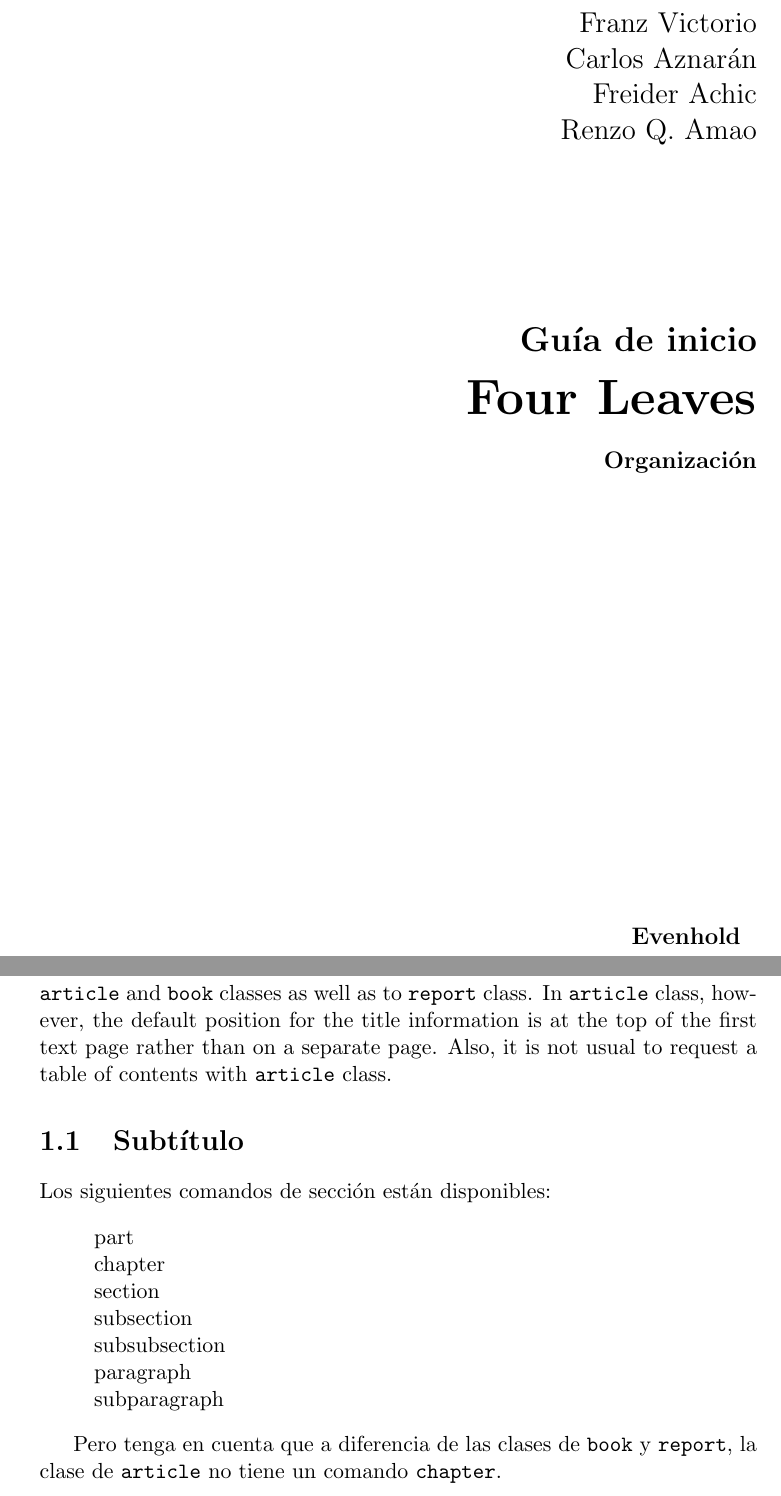
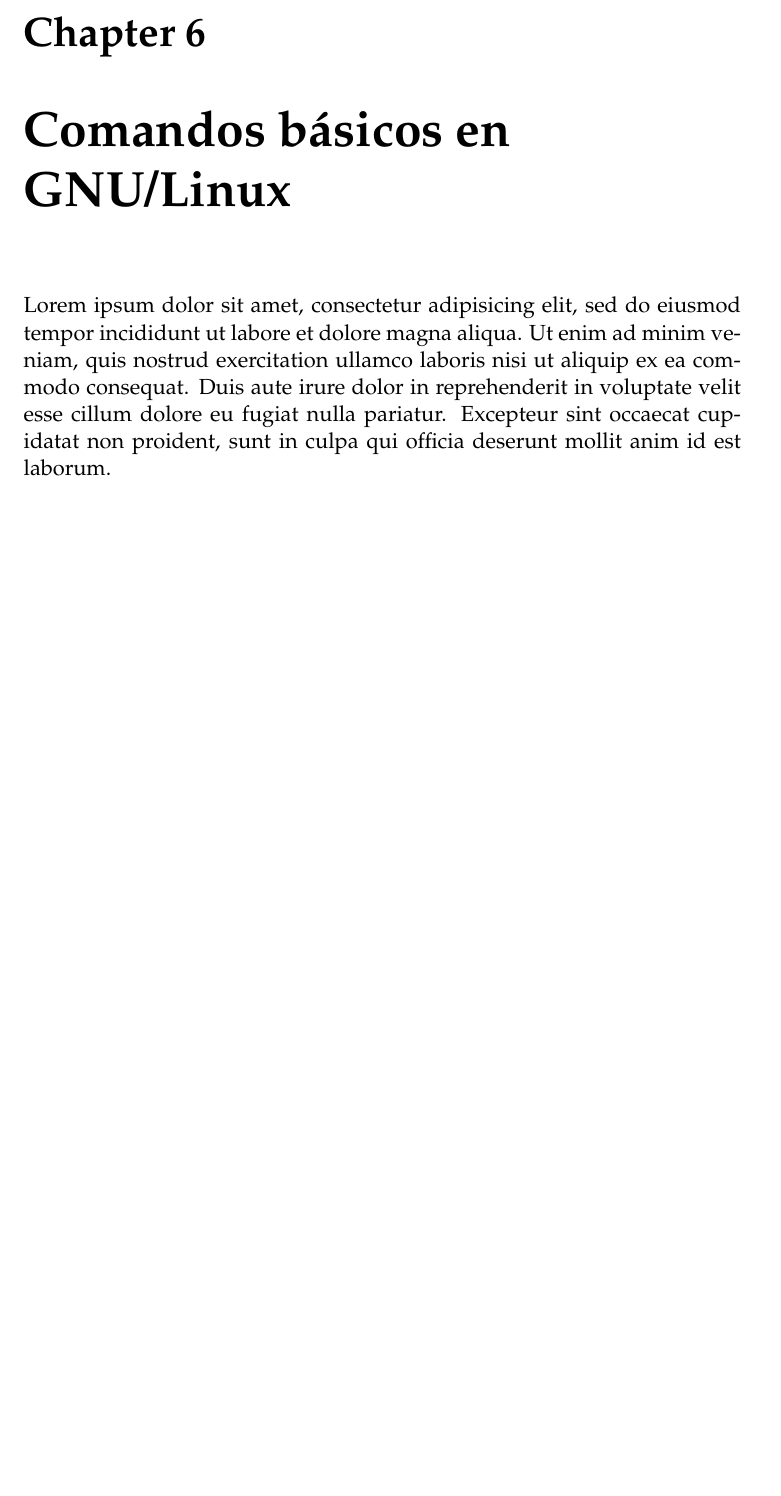
Before and after one commit to four-leaves/four-leaves, a LaTeX book (four-leaves.tex, which reads 03_mainmatter/chapters/comandos-basicos.tex): two parts of pages 1 and 5 of 6 before the commit and part of page 8 of 10 after it, the two joined at a grey line, cut at the place of the change, the shorter picture padded with empty space. The pictures show the PDF file four-leaves.pdf that the author committed with the source.

Commit message:
new template

```diff
--- /dev/null
+++ b/03_mainmatter/chapters/comandos-basicos.tex
@@ -0,0 +1,3 @@
+\chapter{ Comandos básicos en GNU/Linux }
+
+Lorem ipsum dolor sit amet, consectetur adipisicing elit, sed do eiusmod tempor incididunt ut labore et dolore magna aliqua. Ut enim ad minim veniam, quis nostrud exercitation ullamco laboris nisi ut aliquip ex ea commodo consequat. Duis aute irure dolor in reprehenderit in voluptate velit esse cillum dolore eu fugiat nulla pariatur. Excepteur sint occaecat cupidatat non proident, sunt in culpa qui officia deserunt mollit anim id est laborum.
--- a/four-leaves.tex
+++ b/four-leaves.tex
@@ -9,3 +39,0 @@
-\begin{titlepage}
-\raggedleft % Alinear todo a la derecha
-\vspace*{\baselineskip} %Espacios en blanco en la parte superior de la página
@@ -12,9 +48 @@
 
-{\Large Franz Victorio \\ Carlos Aznarán \\ Freider Achic \\ Renzo Q. Amao \\ } \vspace*{0.167\textheight}
-
-
-\textbf{\LARGE  Guía de inicio }\\[\baselineskip]
-
-{{\Huge \bf Four Leaves}}\\[\baselineskip]
-
-{\large \bf \text{Organización}}
@@ -38,20 +48,0 @@
- \texttt{article} and \texttt{book} classes
-as well as to \texttt{report} class. In \texttt{article} class, however,
-the default position for the title information is at the top of
-the first text page rather than on a separate page. Also, it is
-not usual to request a table of contents with \texttt{article} class.
-
-\section{Subtítulo}
-Los siguientes comandos de sección están disponibles:
-\begin{quote}
- part \\
- chapter \\% \\ Fuerza una nueva linea
- section \\
- subsection \\
- subsubsection \\
- paragraph \\
- subparagraph
-\end{quote}% Fin del texto indentado.
-
-Pero tenga en cuenta que  a diferencia de las clases de \texttt{book} y \texttt{report},
-la clase de \texttt{article} no tiene un comando \texttt{chapter}.
```
Also changed, not shown: 02_frontmatter/preface.tex (added, +1 -0 lines), 01_cover/Cover.pdf (added), 01_cover/backcover.pdf (added), 01_cover/test.jpg (added), 01_cover/test2.png (added), 02_frontmatter/prologue.tex (added), four-leaves.ind (deleted), four-leaves.pdf, four-leaves.tex (65 more changed lines), 15 other files.
